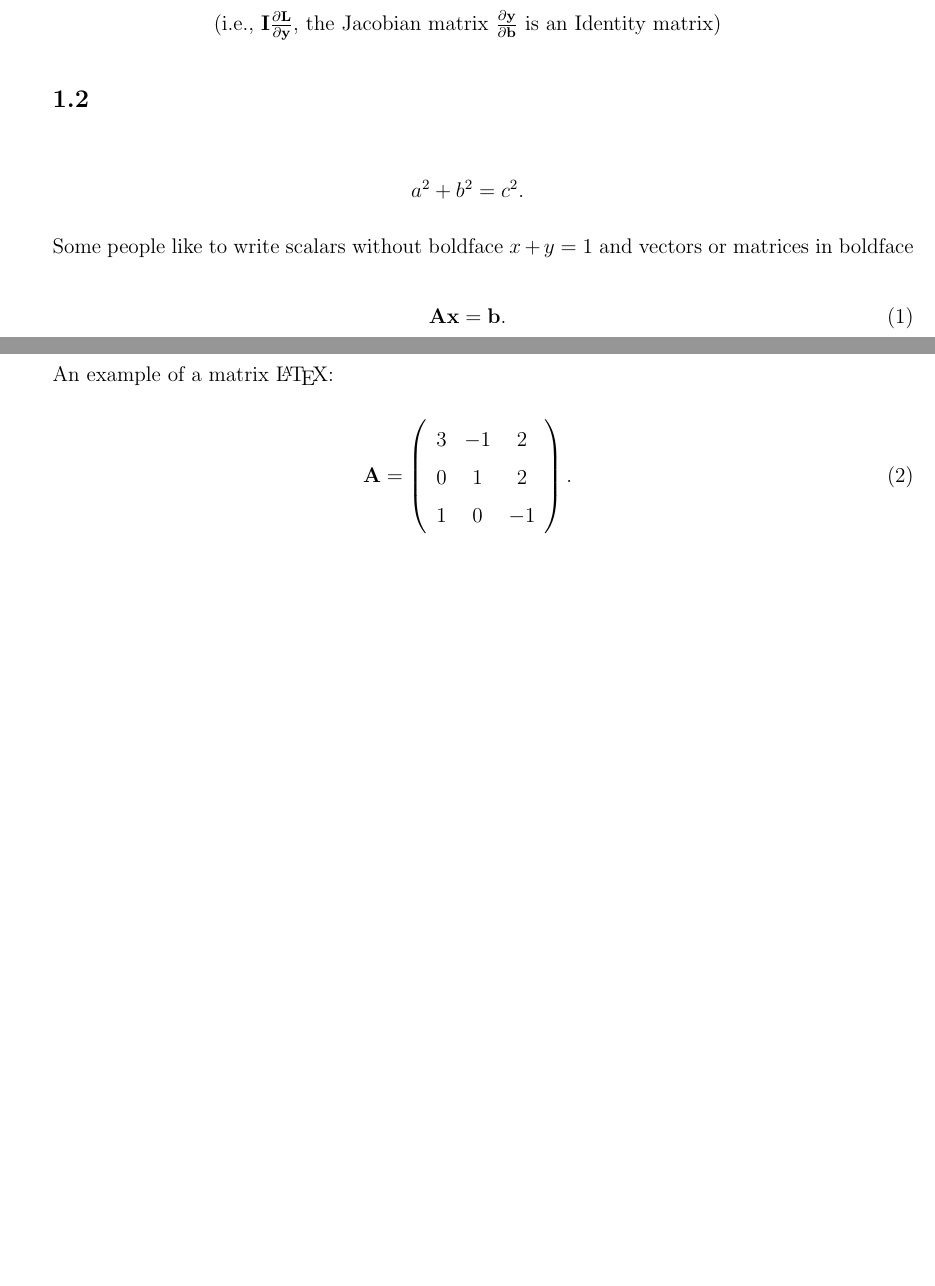
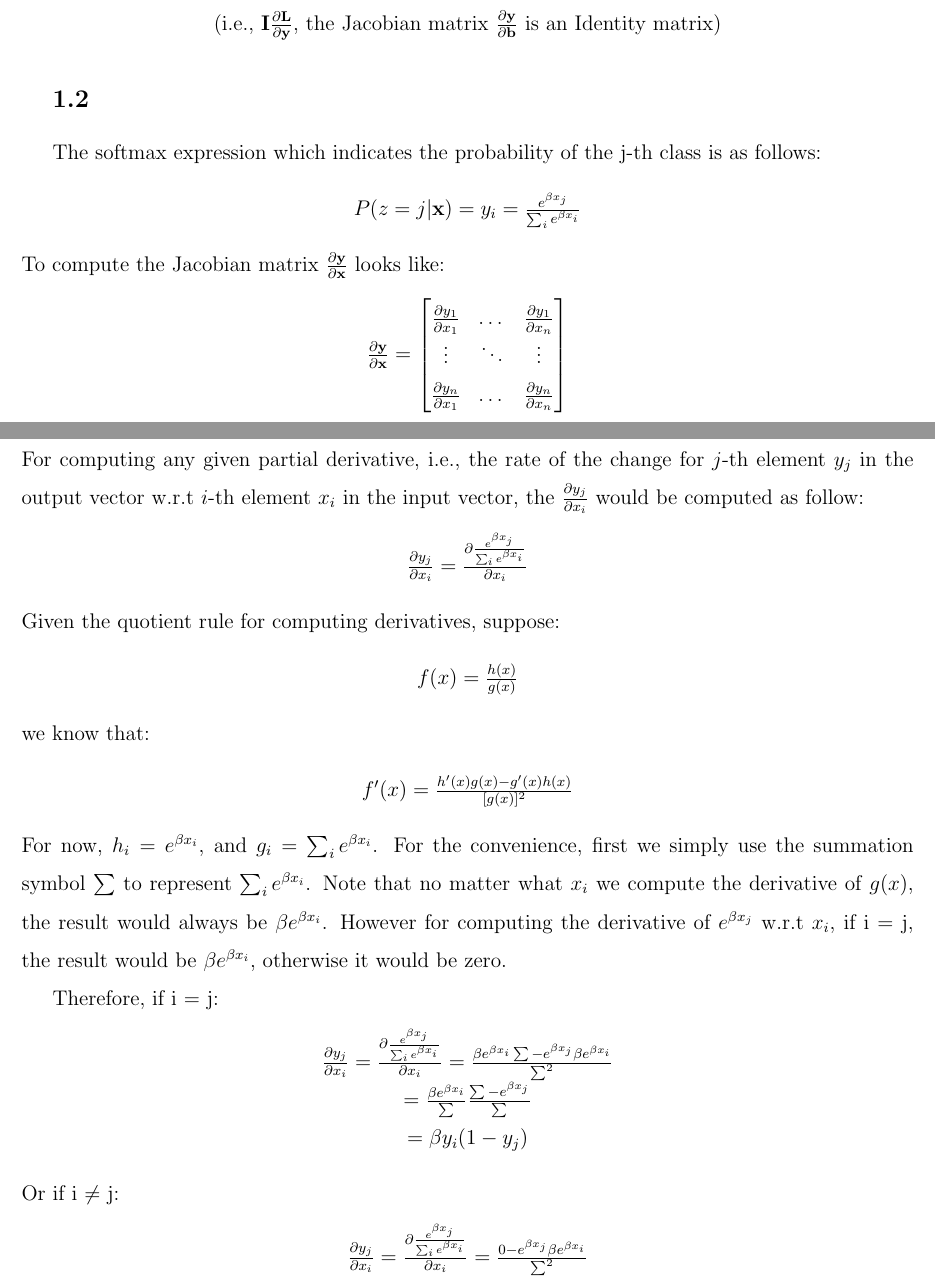
Before and after one commit to mau5Kol/DS-GA-1008, a LaTeX problem sheet (Assignment_1/HW1.tex): two parts of pages 2 and 3 of 3, joined at a grey line, cut so that both start at the same text, the shorter picture padded with empty space. Compiled offline with pdfLaTeX.

Commit message:
1.2 updated

```diff
--- a/Assignment_1/HW1.tex
+++ b/Assignment_1/HW1.tex
@@ -157,28 +155,63 @@ w_{2,1}x_{1}+w_{2,2}x_{2}+b_{2}
 \end{center}
 
 
-
 \subsection*{\indent1.2}
 
-\begin{equation*}
-    a^2 + b^2 = c^2.
-\end{equation*}
+The softmax expression which indicates the probability of the j-th class is as follows:
+\begin{center}
+    $P(z=j|\mathbf{x}) = y_{i} = \frac{e^{\beta x_{j}}}{\sum_{i}e^{\beta x_{i}}}$
+\end{center}To compute the Jacobian matrix $\frac{\partial \mathbf{y}}{\partial \mathbf{x}}$ looks like:
+\begin{center}
+    $
+    \frac{\partial \mathbf{y}}{\partial \mathbf{x}}=
+        \left[\begin{matrix}
+        \frac{\partial y_{1}}{\partial x_{1}} & \dots & \frac{\partial y_{1}}{\partial x_{n}} \\
+        \vdots & \ddots & \vdots \\
+        \frac{\partial y_{n}}{\partial x_{1}} & \dots & \frac{\partial y_{n}}{\partial x_{n}}
+        \end{matrix}\right]
+    $
+\end{center}\setstretch{1.5}For computing any given partial derivative, i.e., the rate of the change for $j$-th element $y_{j}$ in the output vector w.r.t $i$-th element $x_{i}$ in the input vector, the $\frac{\partial y_{j}}{\partial x_{i}}$ would be computed as follow:
+\begin{center}
+    $
+    \frac{\partial y_{j}}{\partial x_{i}}=
+    \frac{\partial \frac{e^{\beta x_{j}}}{\sum_{i}e^{\beta x_{i}}}}{\partial x_{i}}
+    $
+\end{center}Given the quotient rule for computing derivatives, suppose:
+\begin{center}
+    $
+    f(x) = \frac{h(x)}{g(x)}
+    $
+\end{center}we know that:
+\begin{center}
+    $
+    f'(x) = \frac{h'(x)g(x)-g'(x)h(x)}{[g(x)]^2}
+    $
+\end{center}For now, $h_i = e^{\beta x_{i}}$, and $g_i = \sum_{i}e^{\beta x_{i}}$. For the convenience, first we simply use the summation symbol $\sum$ to represent $\sum_{i}e^{\beta x_{i}}$. Note that no matter what $x_{i}$ we compute the derivative of $g(x)$, the result would always be $\beta e^{\beta x_{i}}$. However for computing the derivative of $e^{\beta x_{j}}$ w.r.t $x_{i}$, if i = j, the result would be $\beta e^{\beta x_{i}}$, otherwise it would be zero.
+\newline\indent Therefore, if i = j:
+\begin{center}
+    $
+    \frac{\partial y_{j}}{\partial x_{i}}=
+    \frac{\partial \frac{e^{\beta x_{j}}}{\sum_{i}e^{\beta x_{i}}}}{\partial x_{i}}=
+    \frac{\beta e^{\beta x_{i}}\sum - e^{\beta x_{j}}\beta e^{\beta x_{i}}}{\sum^2}
+    $\\
+    $
+    =\frac{\beta e^{\beta x_{i}}}{\sum}\frac{\sum - e^{\beta x_{j}}}{\sum}
+    $\\
+    $
+    = \beta y_{i}(1-y_{j})
+    $
+\end{center}Or if i $\neq$ j:
+\begin{center}
+    $
+     \frac{\partial y_{j}}{\partial x_{i}}=
+    \frac{\partial \frac{e^{\beta x_{j}}}{\sum_{i}e^{\beta x_{i}}}}{\partial x_{i}}=
+    \frac{0 - e^{\beta x_{j}}\beta e^{\beta x_{i}}}{\sum^2}
+    $
+\end{center}
 
-Some people like to write scalars without boldface $x+y=1$ and vectors or matrices in boldface
-\begin{equation}
-    \mathbf{A} \mathbf{x} = \mathbf{b}.
-\end{equation}
 
-An example of a matrix \LaTeX:
-\begin{equation}
-    \mathbf{A} = \left(
-    \begin{array}{ccc}
-    3 & -1 & 2 \\
-    0 & 1 & 2 \\
-    1 & 0 & -1 \\
-\end{array}
-\right).
-\end{equation}
+
+
 
 \end{document}
 \grid
```
Also changed, not shown: Assignment_1/HW1.tex (6 more changed lines).
